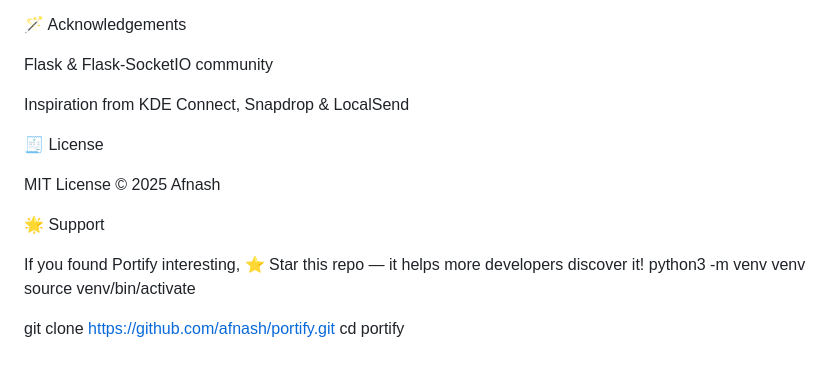
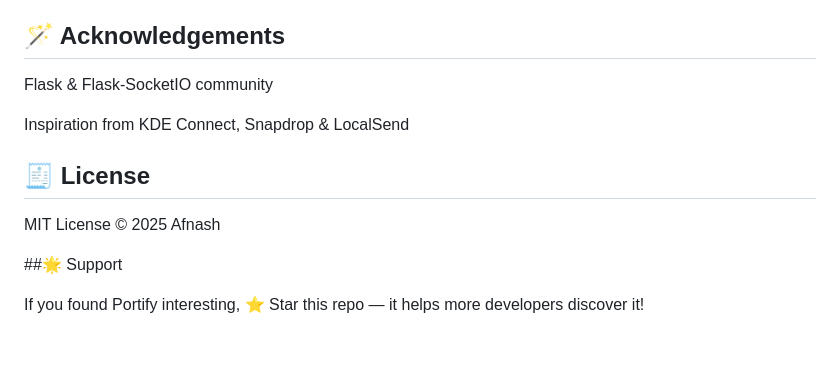
Before and after one commit to afnash/portify, a Markdown page: README.md, the part around one of its changes. GitHub-like rendering.

```diff
--- a/README.md
+++ b/README.md
@@ -148,21 +175,16 @@ B.Tech CSE @ CUSAT
 💡 Passionate about building useful, privacy-first software.
 
-🪄 Acknowledgements
+## 🪄 Acknowledgements
 
 Flask & Flask-SocketIO community
 
 Inspiration from KDE Connect, Snapdrop & LocalSend
 
-🧾 License
+## 🧾 License
 
 MIT License © 2025 Afnash
 
-🌟 Support
+##🌟 Support
 
 If you found Portify interesting,
 ⭐ Star this repo — it helps more developers discover it!
-python3 -m venv venv
-source venv/bin/activate
-
-git clone https://github.com/afnash/portify.git
-cd portify
```
Also changed, not shown: other parts of README.md (+32 -5 lines).
